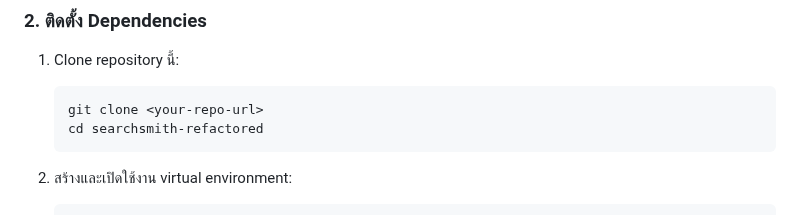
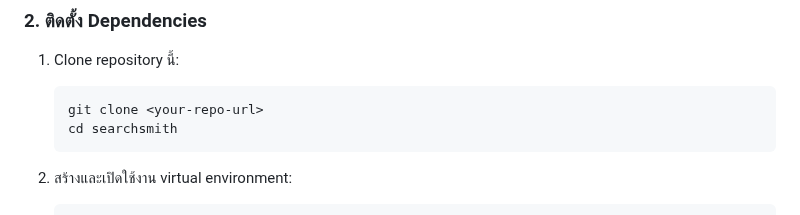
Before and after one commit to WOI-Core/TestSmith, a Markdown page: searchsmith/README.md, the part around the change. Rendered like a GitHub page.

````diff
--- a/searchsmith/README.md
+++ b/searchsmith/README.md
@@ -24,7 +24,7 @@ Searchsmith คือเครื่องมือค้นหาโจทย
 1.  Clone repository นี้:
     ```bash
     git clone <your-repo-url>
-    cd searchsmith-refactored
+    cd searchsmith
     ```
 
 2.  สร้างและเปิดใช้งาน virtual environment:
````
